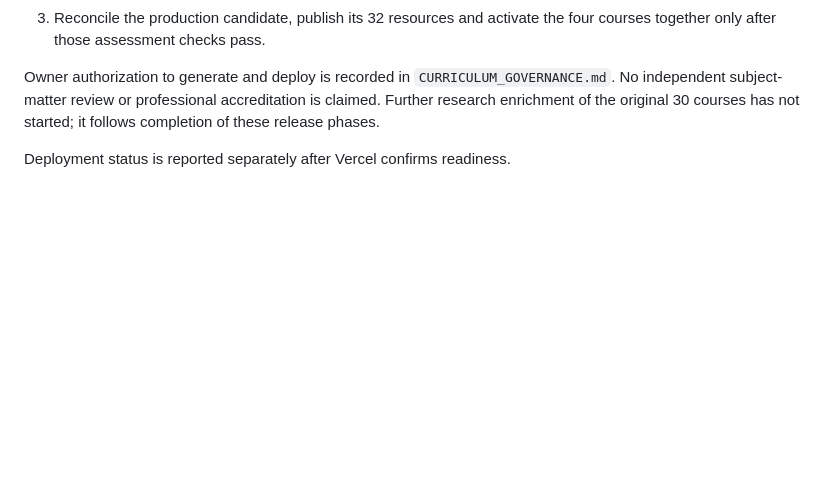
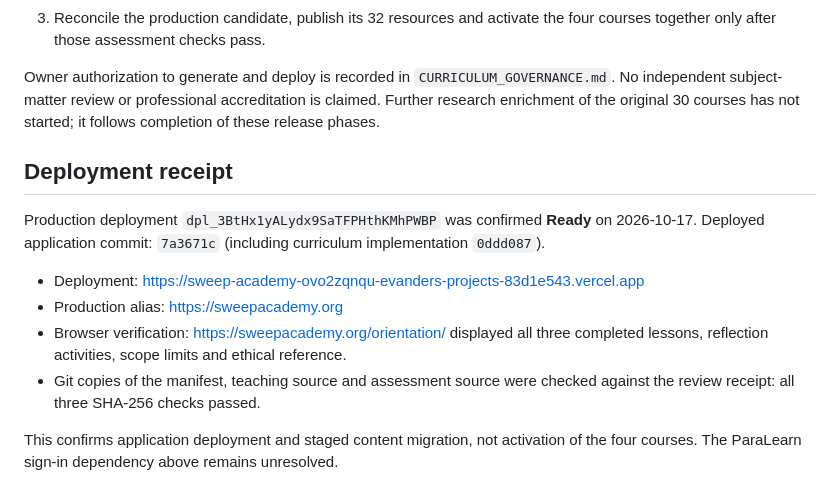
Before and after one commit to remikeks/project-sweep, a Markdown page: EXPANSION_RELEASE_2026-10-17.md, the part around the change. Rendered like a GitHub page; blank space fills up the shorter version.

Commit message:
Record verified production deployment and remaining assessment gate

```diff
--- a/EXPANSION_RELEASE_2026-10-17.md
+++ b/EXPANSION_RELEASE_2026-10-17.md
@@ -53,4 +53,18 @@ Owner authorization to generate and deploy is recorded in
 accreditation is claimed. Further research enrichment of the original 30 courses
 has not started; it follows completion of these release phases.
 
-Deployment status is reported separately after Vercel confirms readiness.
+## Deployment receipt
+
+Production deployment `dpl_3BtHx1yALydx9SaTFPHthKMhPWBP` was confirmed **Ready**
+on 2026-10-17. Deployed application commit: `7a3671c` (including curriculum
+implementation `0ddd087`).
+
+- Deployment: https://sweep-academy-ovo2zqnqu-evanders-projects-83d1e543.vercel.app
+- Production alias: https://sweepacademy.org
+- Browser verification: https://sweepacademy.org/orientation/ displayed all three
+  completed lessons, reflection activities, scope limits and ethical reference.
+- Git copies of the manifest, teaching source and assessment source were
+  checked against the review receipt: all three SHA-256 checks passed.
+
+This confirms application deployment and staged content migration, not activation
+of the four courses. The ParaLearn sign-in dependency above remains unresolved.
```
